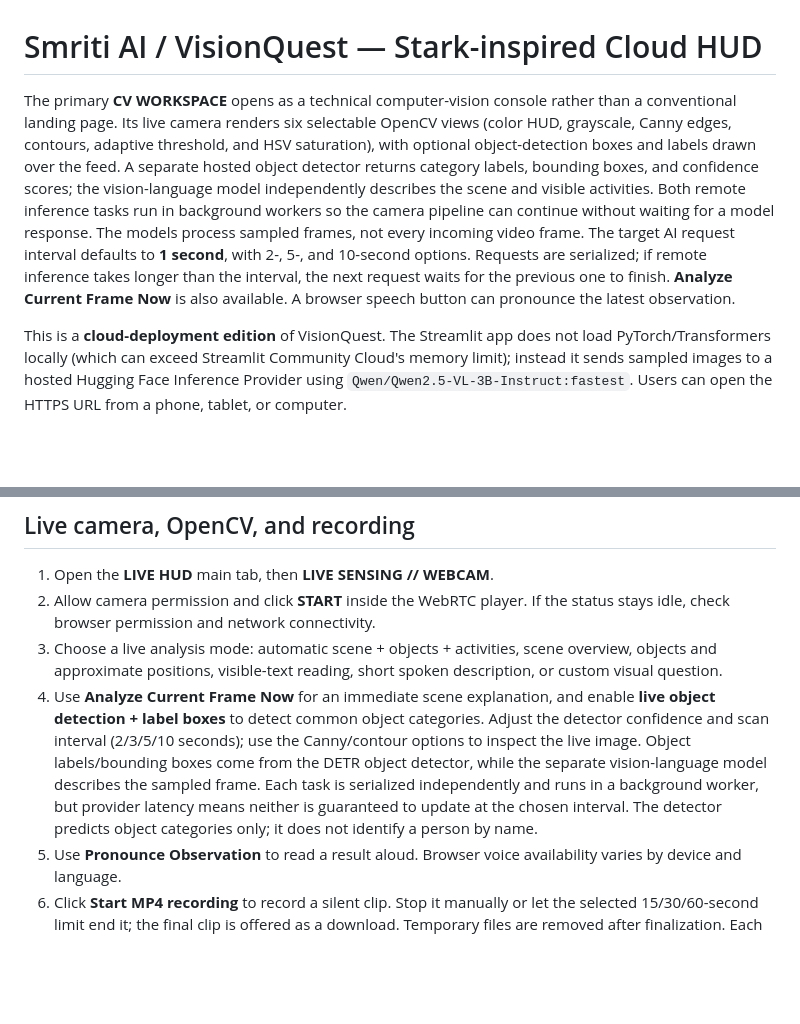
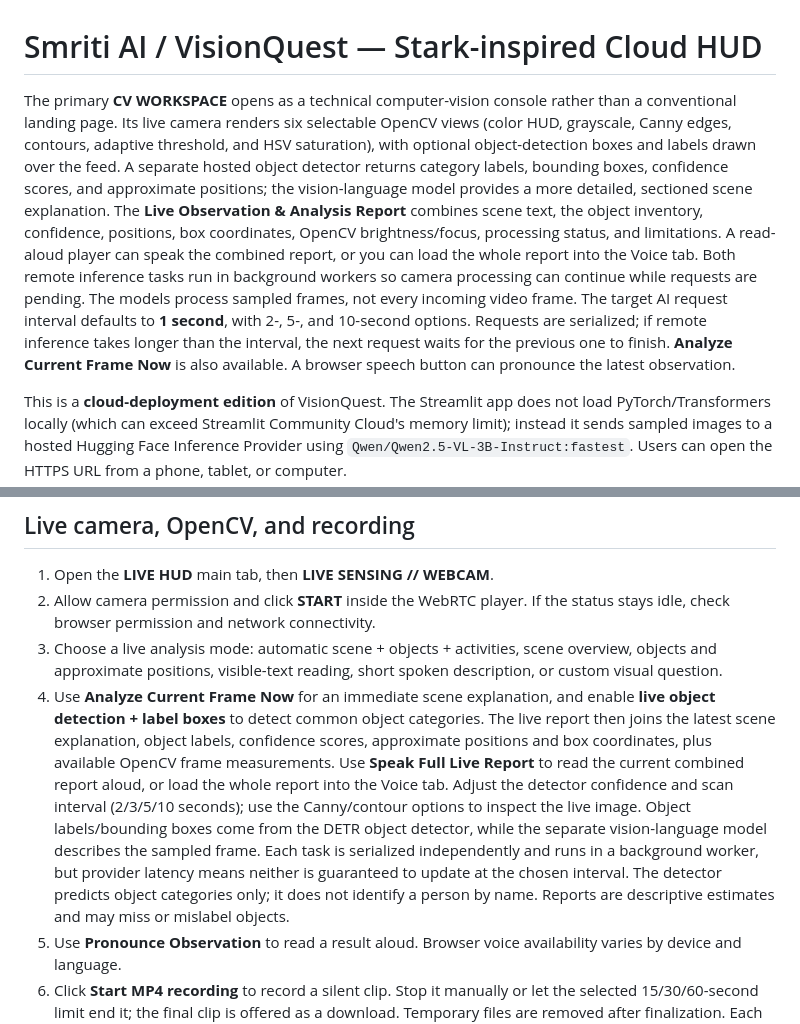
Before and after one commit to esajitesh-svg/vision-quest-burger, a Markdown page: README.md, 2 parts joined by grey strips. Rendered like a GitHub page; blank space fills up the shorter version.

Commit message:
Document full live report and spoken analysis

```diff
--- a/README.md
+++ b/README.md
@@ -1,6 +1,6 @@
 # Smriti AI / VisionQuest — Stark-inspired Cloud HUD
 
-The primary **CV WORKSPACE** opens as a technical computer-vision console rather than a conventional landing page. Its live camera renders six selectable OpenCV views (color HUD, grayscale, Canny edges, contours, adaptive threshold, and HSV saturation), with optional object-detection boxes and labels drawn over the feed. A separate hosted object detector returns category labels, bounding boxes, and confidence scores; the vision-language model independently describes the scene and visible activities. Both remote inference tasks run in background workers so the camera pipeline can continue without waiting for a model response. The models process sampled frames, not every incoming video frame. The target AI request interval defaults to **1 second**, with 2-, 5-, and 10-second options. Requests are serialized; if remote inference takes longer than the interval, the next request waits for the previous one to finish. **Analyze Current Frame Now** is also available. A browser speech button can pronounce the latest observation.
+The primary **CV WORKSPACE** opens as a technical computer-vision console rather than a conventional landing page. Its live camera renders six selectable OpenCV views (color HUD, grayscale, Canny edges, contours, adaptive threshold, and HSV saturation), with optional object-detection boxes and labels drawn over the feed. A separate hosted object detector returns category labels, bounding boxes, confidence scores, and approximate positions; the vision-language model provides a more detailed, sectioned scene explanation. The **Live Observation & Analysis Report** combines scene text, the object inventory, confidence, positions, box coordinates, OpenCV brightness/focus, processing status, and limitations. A read-aloud player can speak the combined report, or you can load the whole report into the Voice tab. Both remote inference tasks run in background workers so camera processing can continue while requests are pending. The models process sampled frames, not every incoming video frame. The target AI request interval defaults to **1 second**, with 2-, 5-, and 10-second options. Requests are serialized; if remote inference takes longer than the interval, the next request waits for the previous one to finish. **Analyze Current Frame Now** is also available. A browser speech button can pronounce the latest observation.
 
 This is a **cloud-deployment edition** of VisionQuest. The Streamlit app does not load PyTorch/Transformers locally (which can exceed Streamlit Community Cloud's memory limit); instead it sends sampled images to a hosted Hugging Face Inference Provider using `Qwen/Qwen2.5-VL-3B-Instruct:fastest`. Users can open the HTTPS URL from a phone, tablet, or computer.
 
@@ -63,7 +63,7 @@ The phone or laptop camera is captured **in the browser** and the image bytes ar
 1. Open the **LIVE HUD** main tab, then **LIVE SENSING // WEBCAM**.
 2. Allow camera permission and click **START** inside the WebRTC player. If the status stays idle, check browser permission and network connectivity.
 3. Choose a live analysis mode: automatic scene + objects + activities, scene overview, objects and approximate positions, visible-text reading, short spoken description, or custom visual question.
-4. Use **Analyze Current Frame Now** for an immediate scene explanation, and enable **live object detection + label boxes** to detect common object categories. Adjust the detector confidence and scan interval (2/3/5/10 seconds); use the Canny/contour options to inspect the live image. Object labels/bounding boxes come from the DETR object detector, while the separate vision-language model describes the sampled frame. Each task is serialized independently and runs in a background worker, but provider latency means neither is guaranteed to update at the chosen interval. The detector predicts object categories only; it does not identify a person by name.
+4. Use **Analyze Current Frame Now** for an immediate scene explanation, and enable **live object detection + label boxes** to detect common object categories. The live report then joins the latest scene explanation, object labels, confidence scores, approximate positions and box coordinates, plus available OpenCV frame measurements. Use **Speak Full Live Report** to read the current combined report aloud, or load the whole report into the Voice tab. Adjust the detector confidence and scan interval (2/3/5/10 seconds); use the Canny/contour options to inspect the live image. Object labels/bounding boxes come from the DETR object detector, while the separate vision-language model describes the sampled frame. Each task is serialized independently and runs in a background worker, but provider latency means neither is guaranteed to update at the chosen interval. The detector predicts object categories only; it does not identify a person by name. Reports are descriptive estimates and may miss or mislabel objects.
 5. Use **Pronounce Observation** to read a result aloud. Browser voice availability varies by device and language.
 6. Click **Start MP4 recording** to record a silent clip. Stop it manually or let the selected 15/30/60-second limit end it; the final clip is offered as a download. Temporary files are removed after finalization. Each browser session has its own camera and recording state.
 5. Stop the WebRTC stream when finished. The stream sends live images to the cloud host while it is running; do not use it without permission from anyone in view.
```
